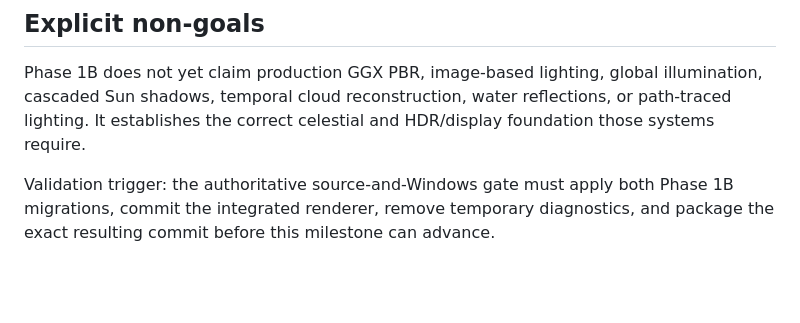
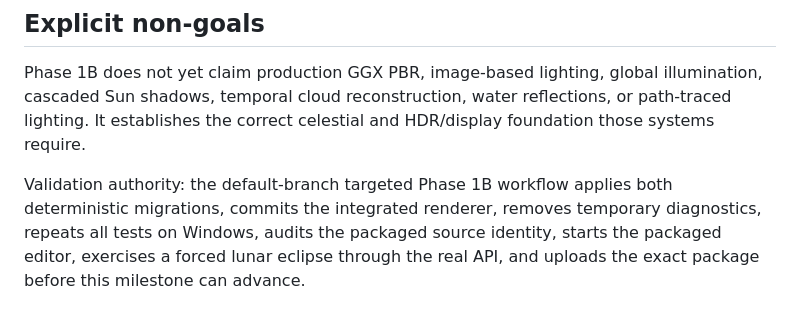
Before and after one commit to nickbyrum2469/OmniForge, a Markdown page: docs/PHASE_1B_LUNAR_HDR_STARFIELD.md, the part around the change. Rendered like a GitHub page; blank space fills up the shorter version.

Commit message:
Run Phase 1B through the default-branch validator

```diff
--- a/docs/PHASE_1B_LUNAR_HDR_STARFIELD.md
+++ b/docs/PHASE_1B_LUNAR_HDR_STARFIELD.md
@@ -125,4 +125,4 @@ The final merge requires direct rendered inspection of:
 
 Phase 1B does not yet claim production GGX PBR, image-based lighting, global illumination, cascaded Sun shadows, temporal cloud reconstruction, water reflections, or path-traced lighting. It establishes the correct celestial and HDR/display foundation those systems require.
 
-Validation trigger: the authoritative source-and-Windows gate must apply both Phase 1B migrations, commit the integrated renderer, remove temporary diagnostics, and package the exact resulting commit before this milestone can advance.
+Validation authority: the default-branch targeted Phase 1B workflow applies both deterministic migrations, commits the integrated renderer, removes temporary diagnostics, repeats all tests on Windows, audits the packaged source identity, starts the packaged editor, exercises a forced lunar eclipse through the real API, and uploads the exact package before this milestone can advance.
```
